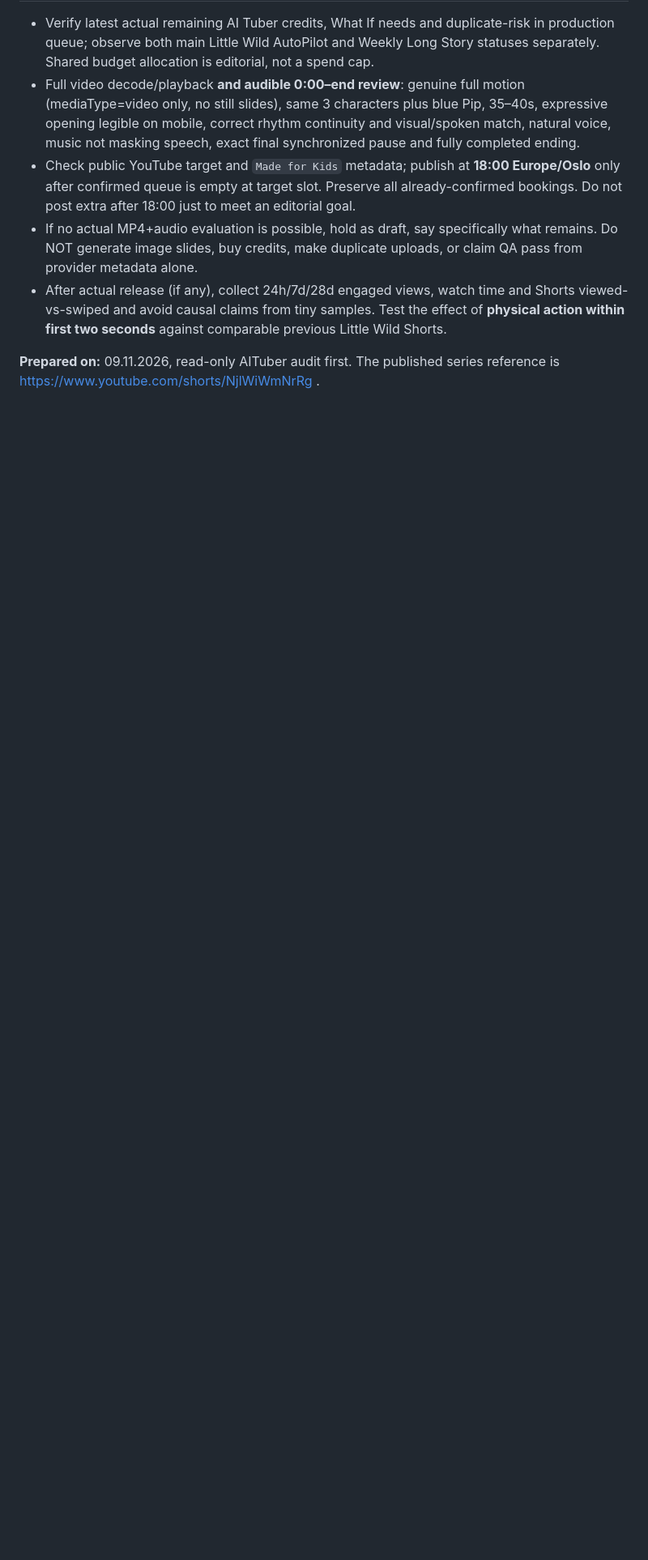
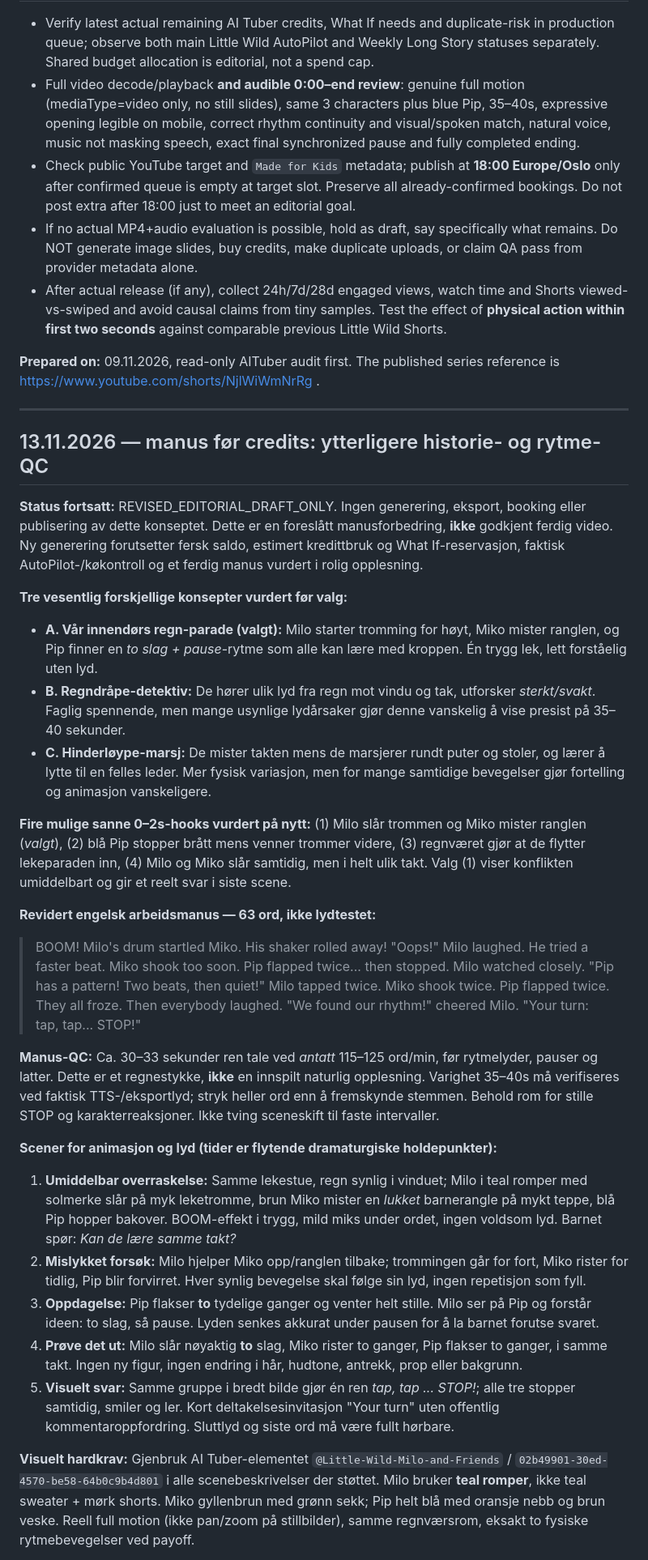
Before and after one commit to halvorforberg-dev/Creator-HQ, a Markdown page: data/little-wild-rainy-day-rhythm-short-brief-2026-11-09.md, the part around one of its changes. Shown at 81% size. GitHub-like rendering; blank space fills up the shorter version.

Commit message:
Little Wild: pre-credit story alternatives and refined rainy-day rhythm script (13 Nov)

```diff
--- a/data/little-wild-rainy-day-rhythm-short-brief-2026-11-09.md
+++ b/data/little-wild-rainy-day-rhythm-short-brief-2026-11-09.md
@@ -43,3 +43,32 @@ Reference AI Tuber saved element `@Little-Wild-Milo-and-Friends` (ID `02b49901-3
 - After actual release (if any), collect 24h/7d/28d engaged views, watch time and Shorts viewed-vs-swiped and avoid causal claims from tiny samples. Test the effect of **physical action within first two seconds** against comparable previous Little Wild Shorts.
 
 **Prepared on:** 09.11.2026, read-only AITuber audit first. The published series reference is https://www.youtube.com/shorts/NjlWiWmNrRg .
+
+---
+
+## 13.11.2026 — manus før credits: ytterligere historie- og rytme-QC
+
+**Status fortsatt:** REVISED_EDITORIAL_DRAFT_ONLY. Ingen generering, eksport, booking eller publisering av dette konseptet. Dette er en foreslått manusforbedring, **ikke** godkjent ferdig video. Ny generering forutsetter fersk saldo, estimert kredittbruk og What If-reservasjon, faktisk AutoPilot-/køkontroll og et ferdig manus vurdert i rolig opplesning.
+
+**Tre vesentlig forskjellige konsepter vurdert før valg:**
+- **A. Vår innendørs regn-parade (valgt):** Milo starter tromming for høyt, Miko mister ranglen, og Pip finner en *to slag + pause*-rytme som alle kan lære med kroppen. Én trygg lek, lett forståelig uten lyd.
+- **B. Regndråpe-detektiv:** De hører ulik lyd fra regn mot vindu og tak, utforsker *sterkt/svakt*. Faglig spennende, men mange usynlige lydårsaker gjør denne vanskelig å vise presist på 35–40 sekunder.
+- **C. Hinderløype-marsj:** De mister takten mens de marsjerer rundt puter og stoler, og lærer å lytte til en felles leder. Mer fysisk variasjon, men for mange samtidige bevegelser gjør fortelling og animasjon vanskeligere.
+
+**Fire mulige sanne 0–2s-hooks vurdert på nytt:** (1) Milo slår trommen og Miko mister ranglen (*valgt*), (2) blå Pip stopper brått mens venner trommer videre, (3) regnværet gjør at de flytter lekeparaden inn, (4) Milo og Miko slår samtidig, men i helt ulik takt. Valg (1) viser konflikten umiddelbart og gir et reelt svar i siste scene.
+
+**Revidert engelsk arbeidsmanus — 63 ord, ikke lydtestet:**
+
+> BOOM! Milo's drum startled Miko. His shaker rolled away! "Oops!" Milo laughed. He tried a faster beat. Miko shook too soon. Pip flapped twice... then stopped. Milo watched closely. "Pip has a pattern! Two beats, then quiet!" Milo tapped twice. Miko shook twice. Pip flapped twice. They all froze. Then everybody laughed. "We found our rhythm!" cheered Milo. "Your turn: tap, tap... STOP!"
+
+**Manus-QC:** Ca. 30–33 sekunder ren tale ved *antatt* 115–125 ord/min, før rytmelyder, pauser og latter. Dette er et regnestykke, **ikke** en innspilt naturlig opplesning. Varighet 35–40s må verifiseres ved faktisk TTS-/eksportlyd; stryk heller ord enn å fremskynde stemmen. Behold rom for stille STOP og karakterreaksjoner. Ikke tving sceneskift til faste intervaller.
+
+**Scener for animasjon og lyd (tider er flytende dramaturgiske holdepunkter):**
+1. **Umiddelbar overraskelse:** Samme lekestue, regn synlig i vinduet; Milo i teal romper med solmerke slår på myk leketromme, brun Miko mister en *lukket* barnerangle på mykt teppe, blå Pip hopper bakover. BOOM-effekt i trygg, mild miks under ordet, ingen voldsom lyd. Barnet spør: *Kan de lære samme takt?*
+2. **Mislykket forsøk:** Milo hjelper Miko opp/ranglen tilbake; trommingen går for fort, Miko rister for tidlig, Pip blir forvirret. Hver synlig bevegelse skal følge sin lyd, ingen repetisjon som fyll.
+3. **Oppdagelse:** Pip flakser **to** tydelige ganger og venter helt stille. Milo ser på Pip og forstår ideen: to slag, så pause. Lyden senkes akkurat under pausen for å la barnet forutse svaret.
+4. **Prøve det ut:** Milo slår nøyaktig **to** slag, Miko rister to ganger, Pip flakser to ganger, i samme takt. Ingen ny figur, ingen endring i hår, hudtone, antrekk, prop eller bakgrunn.
+5. **Visuelt svar:** Samme gruppe i bredt bilde gjør én ren *tap, tap ... STOP!*; alle tre stopper samtidig, smiler og ler. Kort deltakelsesinvitasjon "Your turn" uten offentlig kommentaroppfordring. Sluttlyd og siste ord må være fullt hørbare.
+
+**Visuelt hardkrav:** Gjenbruk AI Tuber-elementet `@Little-Wild-Milo-and-Friends` / `02b49901-30ed-4570-be58-64b0c9b4d801` i alle scenebeskrivelser der støttet. Milo bruker **teal romper**, ikke teal sweater + mørk shorts. Miko gyllenbrun med grønn sekk; Pip helt blå med oransje nebb og brun veske. Reell full motion (ikke pan/zoom på stillbilder), samme regnværsrom, eksakt to fysiske rytmebevegelser ved payoff.
+
```
Also changed, not shown: other parts of data/little-wild-rainy-day-rhythm-short-brief-2026-11-09.md (+8 -0 lines).
